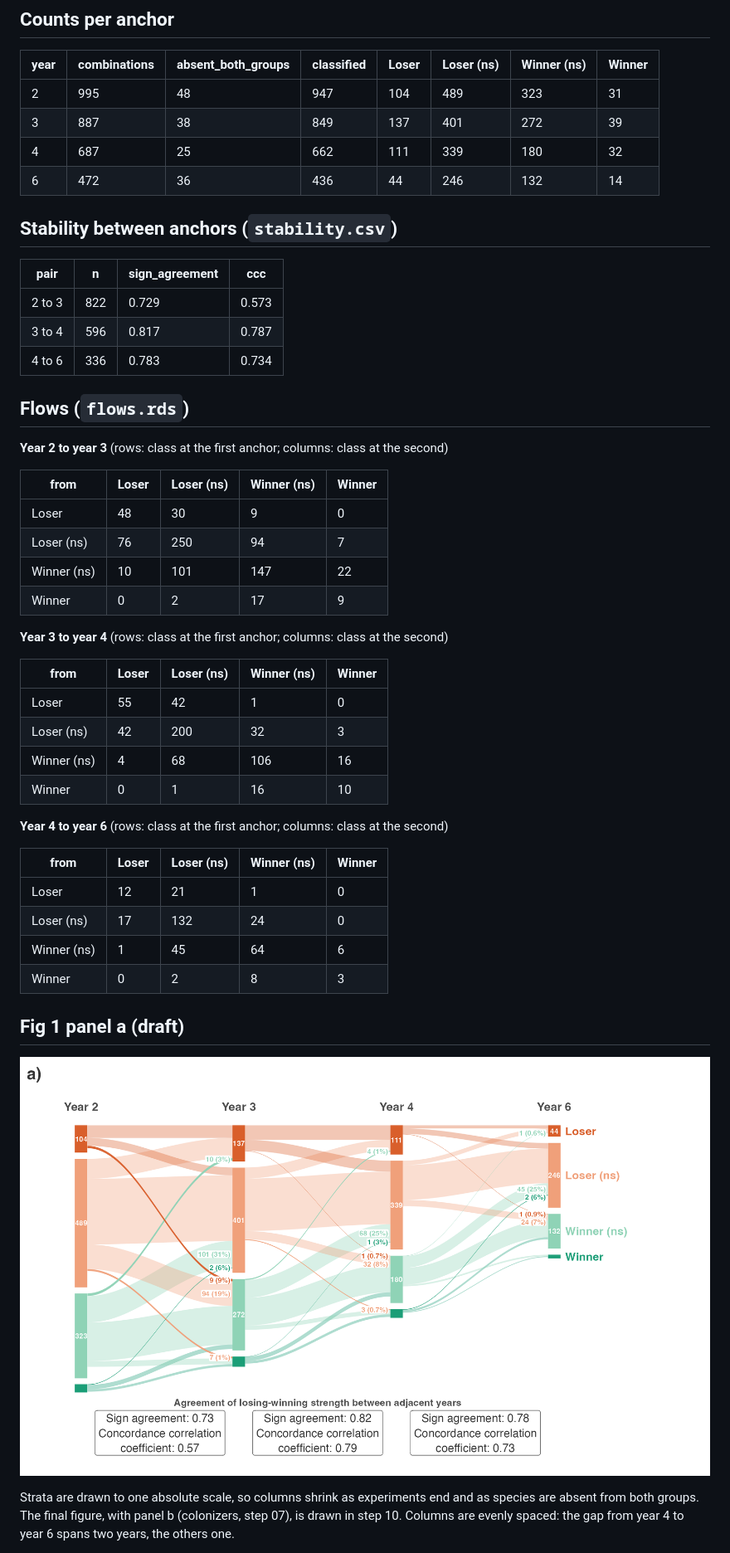
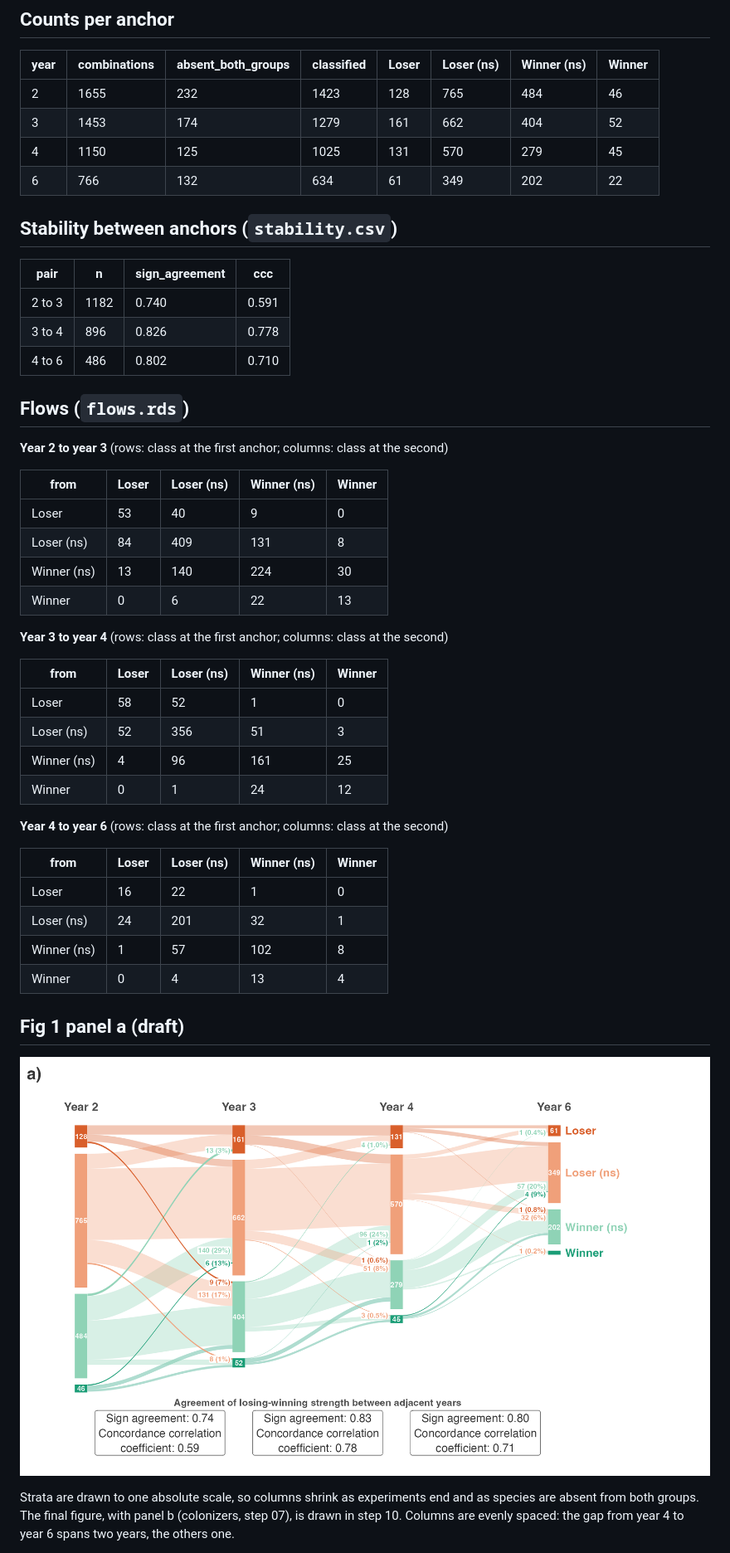
Before and after one commit to billurbektas/TransPlant_winners_losers, a Markdown page: reports/03_temporal.md, the part around one of its changes. Shown at 83% size. Rendered like a GitHub page; pictures changed too: figures/diagnostics/03_fig1_residents_draft.png.

Commit message:
step 03: rerun on the original pools (anchors 1,655 / 1,453 / 1,150 / 766)

```diff
--- a/reports/03_temporal.md
+++ b/reports/03_temporal.md
@@ -6,18 +6,18 @@ Each resident species x experiment was classified at years 2, 3, 4 and 6 after t
 
 | year | combinations | absent_both_groups | classified | Loser | Loser (ns) | Winner (ns) | Winner |
 | --- | --- | --- | --- | --- | --- | --- | --- |
-| 2 | 995 | 48 | 947 | 104 | 489 | 323 | 31 |
-| 3 | 887 | 38 | 849 | 137 | 401 | 272 | 39 |
-| 4 | 687 | 25 | 662 | 111 | 339 | 180 | 32 |
-| 6 | 472 | 36 | 436 | 44 | 246 | 132 | 14 |
+| 2 | 1655 | 232 | 1423 | 128 | 765 | 484 | 46 |
+| 3 | 1453 | 174 | 1279 | 161 | 662 | 404 | 52 |
+| 4 | 1150 | 125 | 1025 | 131 | 570 | 279 | 45 |
+| 6 | 766 | 132 | 634 | 61 | 349 | 202 | 22 |
 
 ## Stability between anchors (`stability.csv`)
 
 | pair | n | sign_agreement | ccc |
 | --- | --- | --- | --- |
-| 2 to 3 | 822 | 0.729 | 0.573 |
-| 3 to 4 | 596 | 0.817 | 0.787 |
-| 4 to 6 | 336 | 0.783 | 0.734 |
+| 2 to 3 | 1182 | 0.740 | 0.591 |
+| 3 to 4 | 896 | 0.826 | 0.778 |
+| 4 to 6 | 486 | 0.802 | 0.710 |
 
 ## Flows (`flows.rds`)
 
@@ -25,28 +25,28 @@ Each resident species x experiment was classified at years 2, 3, 4 and 6 after t
 
 | from | Loser | Loser (ns) | Winner (ns) | Winner |
 | --- | --- | --- | --- | --- |
-| Loser | 48 | 30 | 9 | 0 |
-| Loser (ns) | 76 | 250 | 94 | 7 |
-| Winner (ns) | 10 | 101 | 147 | 22 |
-| Winner | 0 | 2 | 17 | 9 |
+| Loser | 53 | 40 | 9 | 0 |
+| Loser (ns) | 84 | 409 | 131 | 8 |
+| Winner (ns) | 13 | 140 | 224 | 30 |
+| Winner | 0 | 6 | 22 | 13 |
 
 **Year 3 to year 4** (rows: class at the first anchor; columns: class at the second)
 
 | from | Loser | Loser (ns) | Winner (ns) | Winner |
 | --- | --- | --- | --- | --- |
-| Loser | 55 | 42 | 1 | 0 |
-| Loser (ns) | 42 | 200 | 32 | 3 |
-| Winner (ns) | 4 | 68 | 106 | 16 |
-| Winner | 0 | 1 | 16 | 10 |
+| Loser | 58 | 52 | 1 | 0 |
+| Loser (ns) | 52 | 356 | 51 | 3 |
+| Winner (ns) | 4 | 96 | 161 | 25 |
+| Winner | 0 | 1 | 24 | 12 |
 
 **Year 4 to year 6** (rows: class at the first anchor; columns: class at the second)
 
 | from | Loser | Loser (ns) | Winner (ns) | Winner |
 | --- | --- | --- | --- | --- |
-| Loser | 12 | 21 | 1 | 0 |
-| Loser (ns) | 17 | 132 | 24 | 0 |
-| Winner (ns) | 1 | 45 | 64 | 6 |
-| Winner | 0 | 2 | 8 | 3 |
+| Loser | 16 | 22 | 1 | 0 |
+| Loser (ns) | 24 | 201 | 32 | 1 |
+| Winner (ns) | 1 | 57 | 102 | 8 |
+| Winner | 0 | 4 | 13 | 4 |
 
 ## Fig 1 panel a (draft)
 
```
Also changed, not shown: other parts of reports/03_temporal.md (+1 -1 lines), 2 other files.
